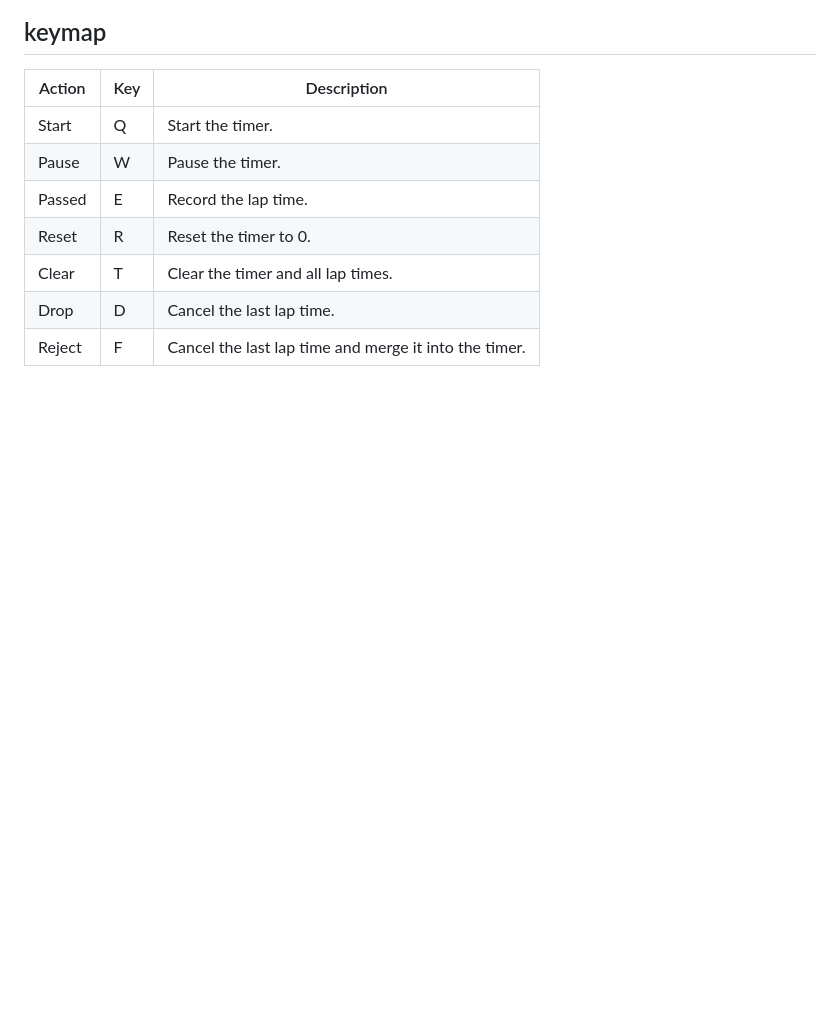
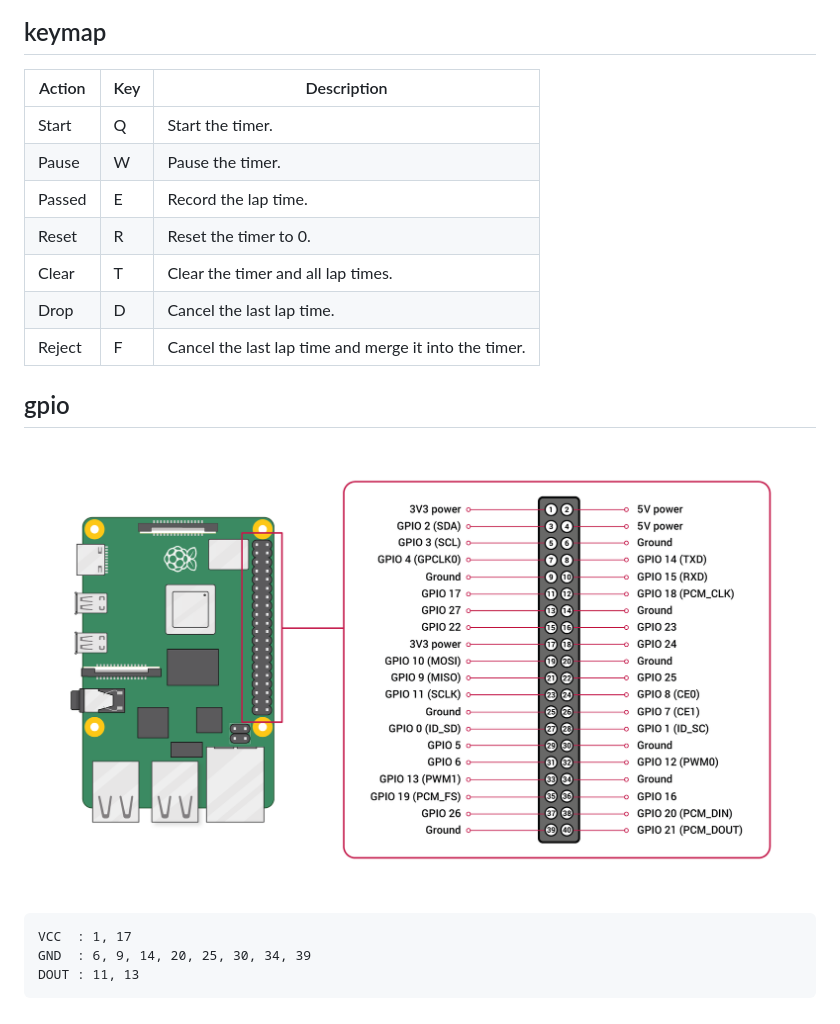
Before and after one commit to aws-deepracer-community/deepracer-timer, a Markdown page: README.md, the part around the change. Drawn GitHub-style; pictures changed too: images/GPIO-Pinout-Diagram-2.png (added); blank space fills up the shorter version.

Commit message:
add gpio

````diff
--- a/README.md
+++ b/README.md
@@ -32,3 +32,13 @@
 | Clear   |  T  | Clear the timer and all lap times. |
 | Drop    |  D  | Cancel the last lap time. |
 | Reject  |  F  | Cancel the last lap time and merge it into the timer. |
+
+## gpio
+
+![GPIO](images/GPIO-Pinout-Diagram-2.png)
+
+```text
+VCC  : 1, 17
+GND  : 6, 9, 14, 20, 25, 30, 34, 39
+DOUT : 11, 13
+```
````
